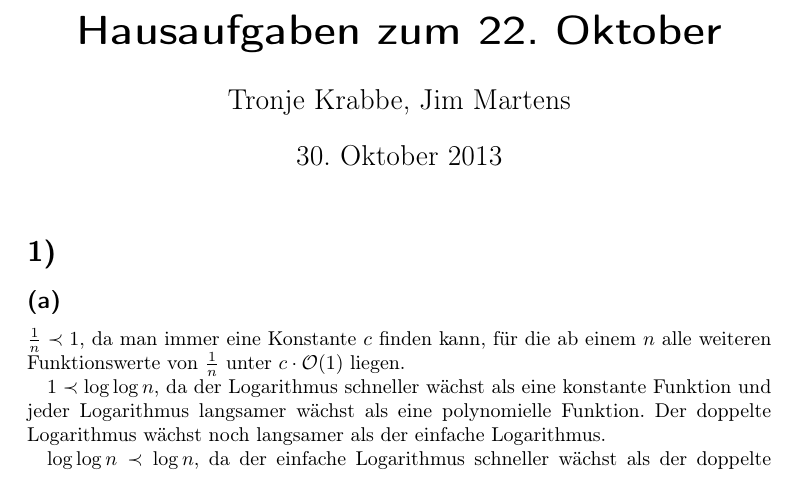
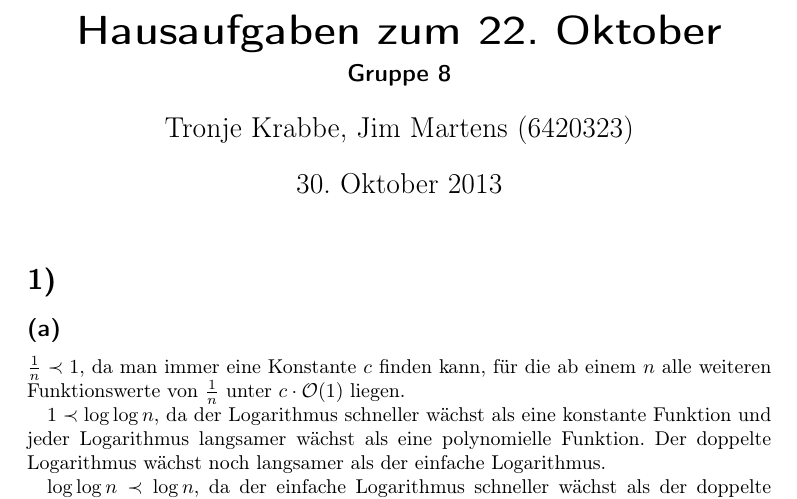
Before and after one commit to 2martens/uni, a LaTeX document (ad/AD-Gruppe_8_Krabbe_Martens.tex): part of page 1 of 5, cut so that both start at the same text. Compiled offline with pdfLaTeX.

Commit message:
Dateinamen und Headervorgaben umgesetzt.

```diff
--- a/ad/Uebungsblatt01.tex
+++ b/ad/AD-Gruppe_8_Krabbe_Martens.tex
@@ -27,8 +27,9 @@
 \makeatother
 
 \begin{document}
-\author{Tronje Krabbe, Jim Martens}
+\author{Tronje Krabbe, Jim Martens (6420323)}
 \title{Hausaufgaben zum 22. Oktober}
+\subtitle{Gruppe 8}
 \maketitle
 \section{} %1
 	\subsection{} %a
```
